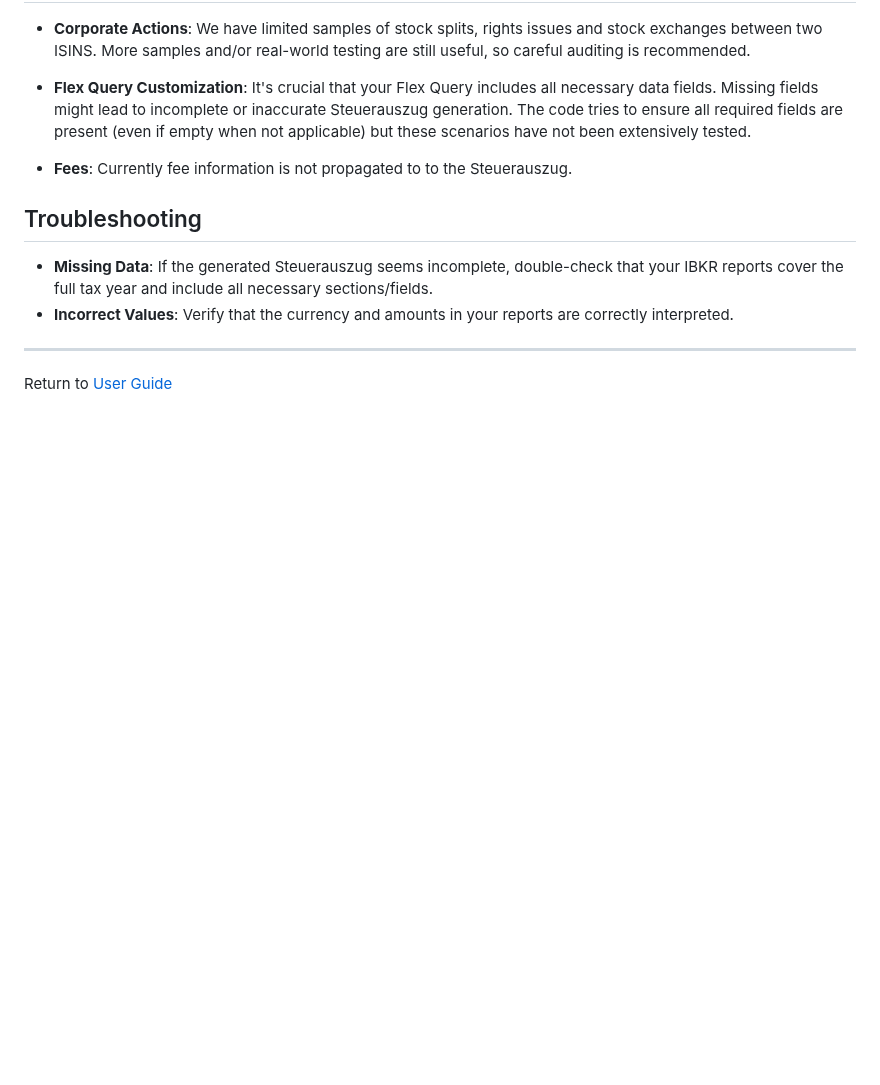
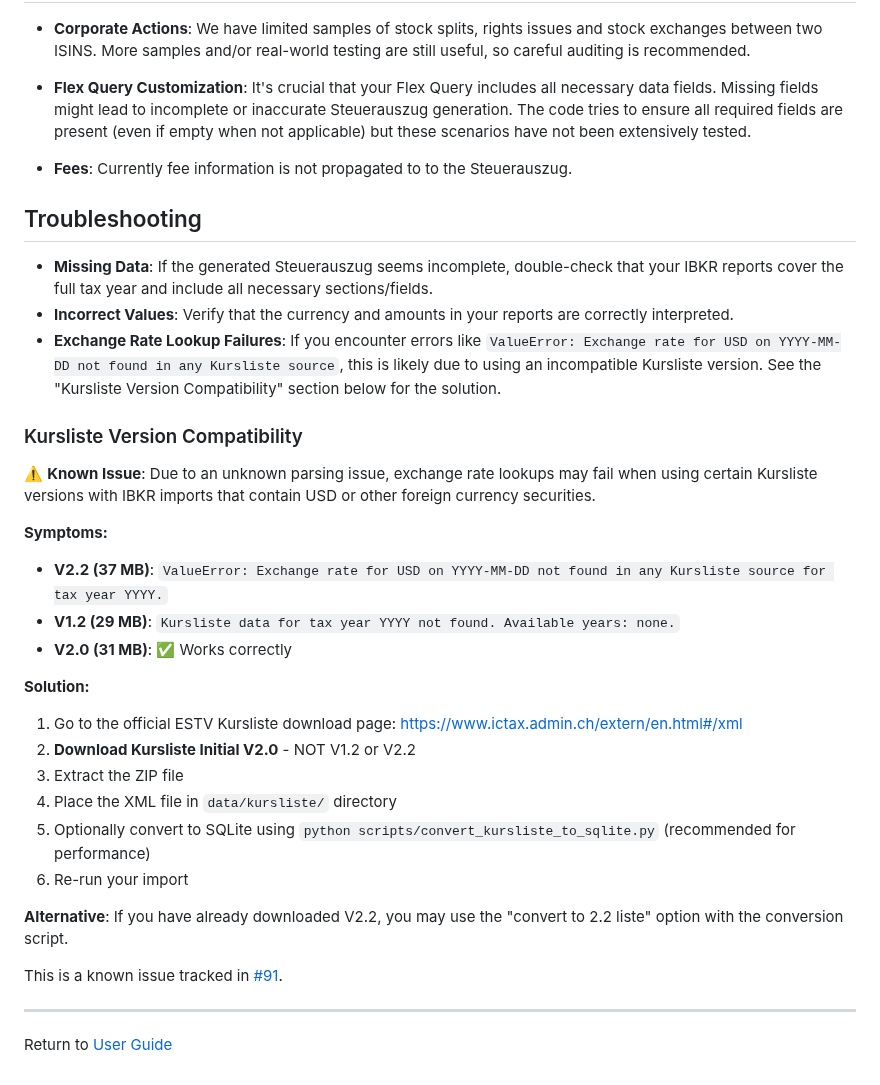
Before and after one commit to vroonhof/opensteuerauszug, a Markdown page: docs/importer_ibkr.md, the part around the change. GitHub-like rendering; blank space fills up the shorter version.

Commit message:
Add Kursliste version compatibility warnings to documentation
Co-authored-by: vroonhof <38109466+vroonhof@users.noreply.github.com>

```diff
--- a/docs/importer_ibkr.md
+++ b/docs/importer_ibkr.md
@@ -86,6 +86,28 @@ python -m opensteuerauszug.steuerauszug --importer ibkr <flex query xml file> ..
 
 *   **Missing Data**: If the generated Steuerauszug seems incomplete, double-check that your IBKR reports cover the full tax year and include all necessary sections/fields.
 *   **Incorrect Values**: Verify that the currency and amounts in your reports are correctly interpreted.
+*   **Exchange Rate Lookup Failures**: If you encounter errors like `ValueError: Exchange rate for USD on YYYY-MM-DD not found in any Kursliste source`, this is likely due to using an incompatible Kursliste version. See the "Kursliste Version Compatibility" section below for the solution.
+
+### Kursliste Version Compatibility
+
+⚠️ **Known Issue**: Due to an unknown parsing issue, exchange rate lookups may fail when using certain Kursliste versions with IBKR imports that contain USD or other foreign currency securities.
+
+**Symptoms:**
+- **V2.2 (37 MB)**: `ValueError: Exchange rate for USD on YYYY-MM-DD not found in any Kursliste source for tax year YYYY.`
+- **V1.2 (29 MB)**: `Kursliste data for tax year YYYY not found. Available years: none.`
+- **V2.0 (31 MB)**: ✅ Works correctly
+
+**Solution:**
+1. Go to the official ESTV Kursliste download page: https://www.ictax.admin.ch/extern/en.html#/xml
+2. **Download Kursliste Initial V2.0** - NOT V1.2 or V2.2
+3. Extract the ZIP file
+4. Place the XML file in `data/kursliste/` directory
+5. Optionally convert to SQLite using `python scripts/convert_kursliste_to_sqlite.py` (recommended for performance)
+6. Re-run your import
+
+**Alternative**: If you have already downloaded V2.2, you may use the "convert to 2.2 liste" option with the conversion script.
+
+This is a known issue tracked in [#91](https://github.com/vroonhof/opensteuerauszug/issues/91).
 
 ---
 Return to [User Guide](user_guide.md)
```
Also changed, not shown: data/kursliste/kursliste.md (+12 -0 lines), docs/user_guide.md (+6 -0 lines).
